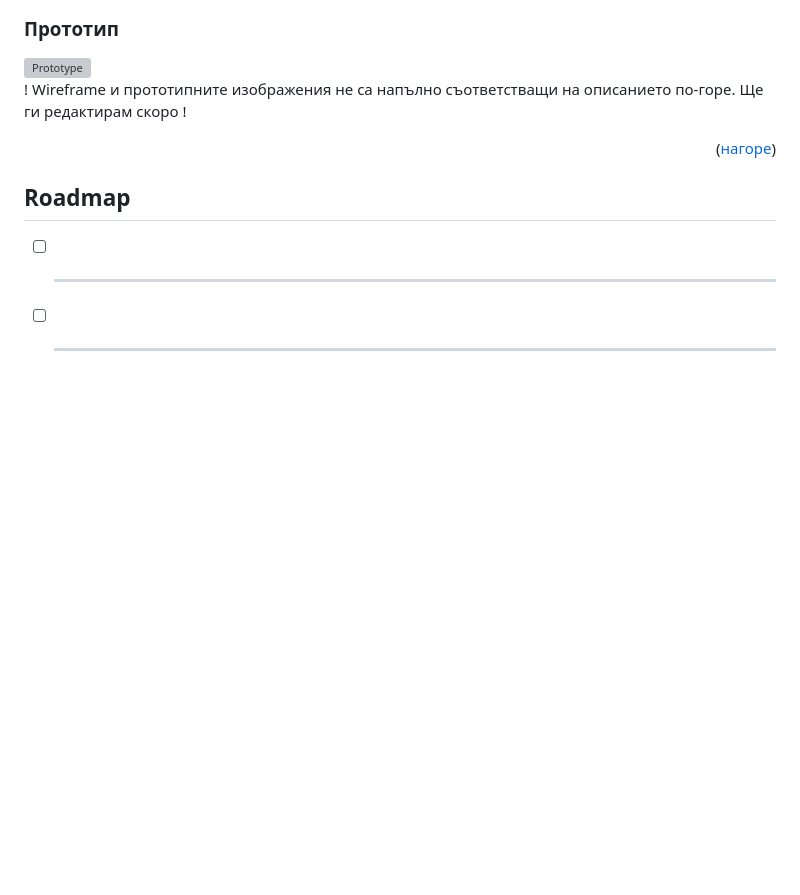
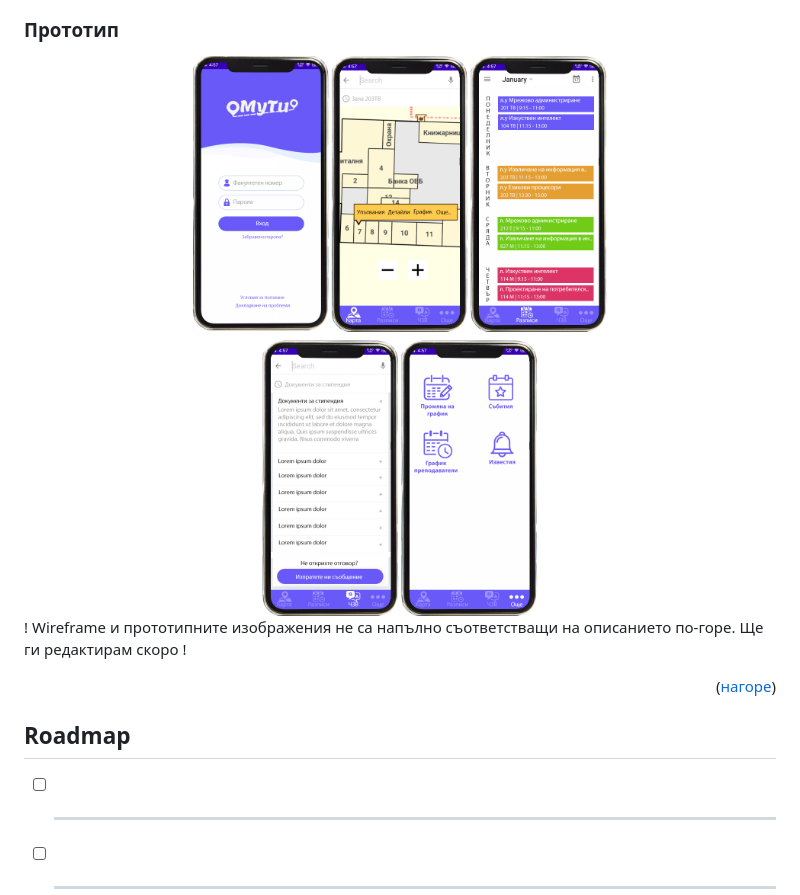
Before and after one commit to tsvetelinpetrov/bachelor_thesis, a Markdown page: README.md, the part around the change. Rendered like a GitHub page; blank space fills up the shorter version; grey boxes are pictures that could not be loaded.

```diff
--- a/README.md
+++ b/README.md
@@ -95,7 +95,7 @@
 <img src="src/wireframe.png" alt="Wireframe" width="100%">
 
 ### Прототип
-<img src="src/example_ui1.jpg" alt="Prototype" width="100%">
+<img src="src/example_ui1.png" alt="Prototype" width="100%">
 
 ! Wireframe и прототипните изображения не са напълно съответстващи на описанието по-горе. Ще ги редактирам скоро !
 
```
